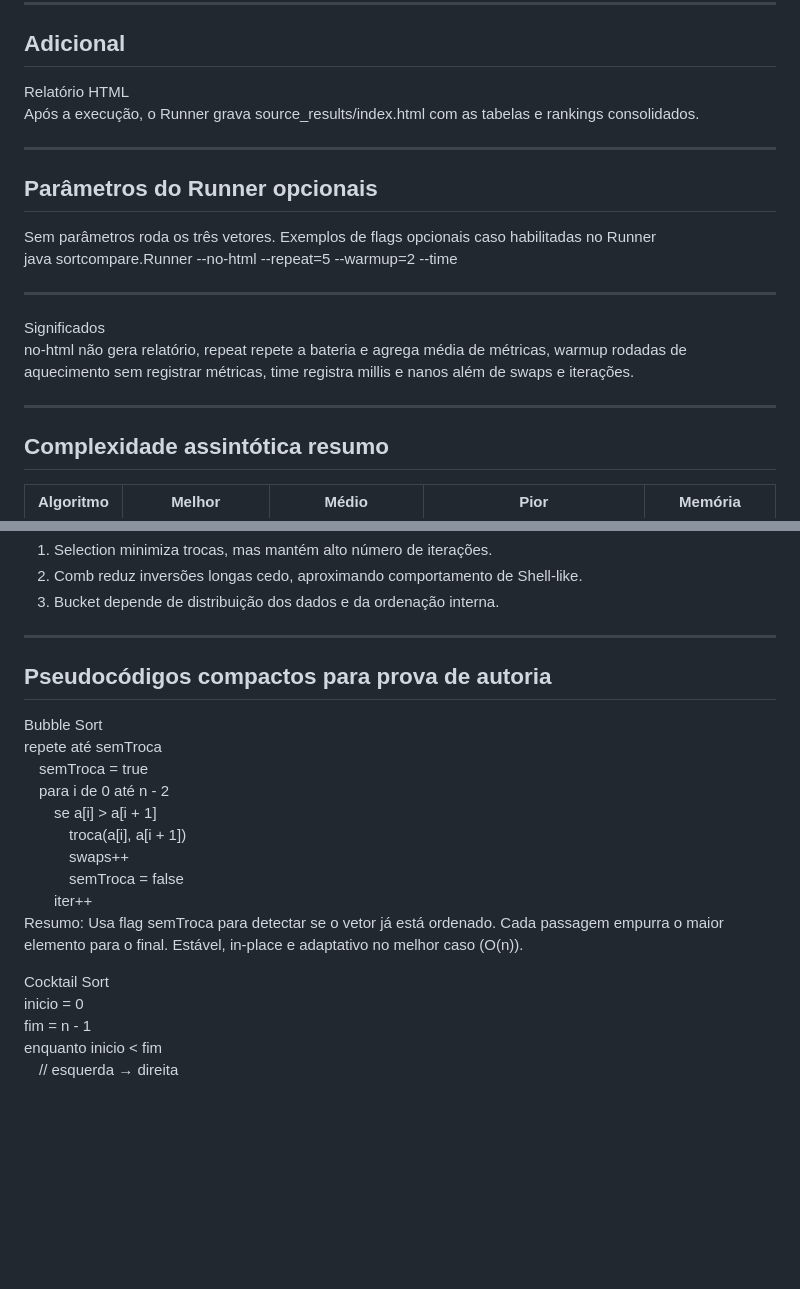
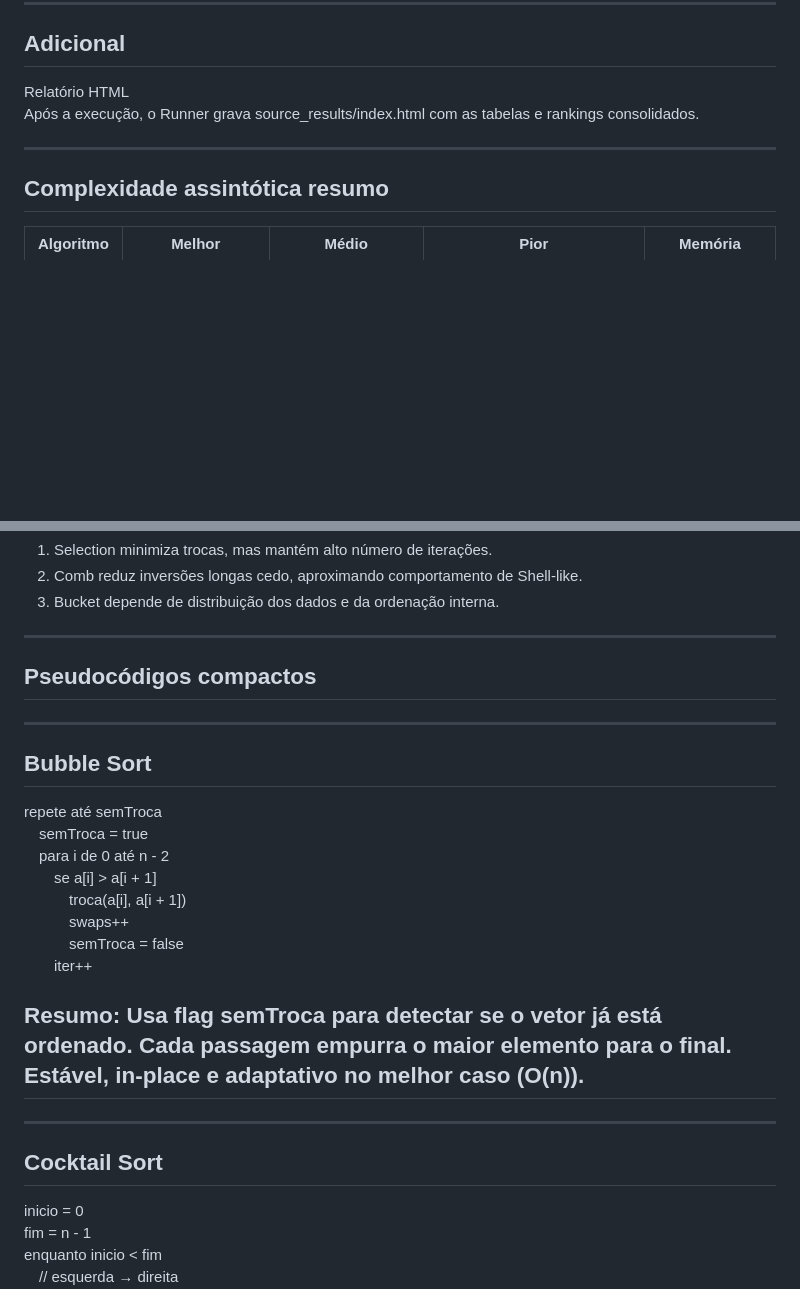
Before and after one commit to gmhsss/advanceSortingnAalysis, a Markdown page: README.md, 2 parts joined by grey strips. GitHub-like rendering; blank space fills up the shorter version.

```diff
--- a/README.md
+++ b/README.md
@@ -63,16 +63,6 @@ Após a execução, o Runner grava source_results/index.html com as tabelas e ra
 
 ---
 
-## Parâmetros do Runner opcionais
-Sem parâmetros roda os três vetores. Exemplos de flags opcionais caso habilitadas no Runner
-java sortcompare.Runner --no-html --repeat=5 --warmup=2 --time
-
----
-Significados
-no-html não gera relatório, repeat repete a bateria e agrega média de métricas, warmup rodadas de aquecimento sem registrar métricas, time registra millis e nanos além de swaps e iterações.
-
----
-
 ## Complexidade assintótica resumo
 | Algoritmo | Melhor | Médio | Pior | Memória |
 |:--|:--:|:--:|:--:|:--:|
@@ -90,9 +80,10 @@ Leituras rápidas
 
 ---
 
-## Pseudocódigos compactos para prova de autoria
+## Pseudocódigos compactos
+---
+## Bubble Sort
 
-Bubble Sort
 repete até semTroca
  semTroca = true
  para i de 0 até n - 2
@@ -101,9 +92,11 @@ repete até semTroca
    swaps++
    semTroca = false
   iter++
-Resumo: Usa flag semTroca para detectar se o vetor já está ordenado. Cada passagem empurra o maior elemento para o final. Estável, in-place e adaptativo no melhor caso (O(n)).
 
-Cocktail Sort
+## Resumo: Usa flag semTroca para detectar se o vetor já está ordenado. Cada passagem empurra o maior elemento para o final. Estável, in-place e adaptativo no melhor caso (O(n)).
+---
+## Cocktail Sort
+
 inicio = 0
 fim = n - 1
 enquanto inicio < fim
```
Also changed, not shown: other parts of README.md (+26 -49 lines).
